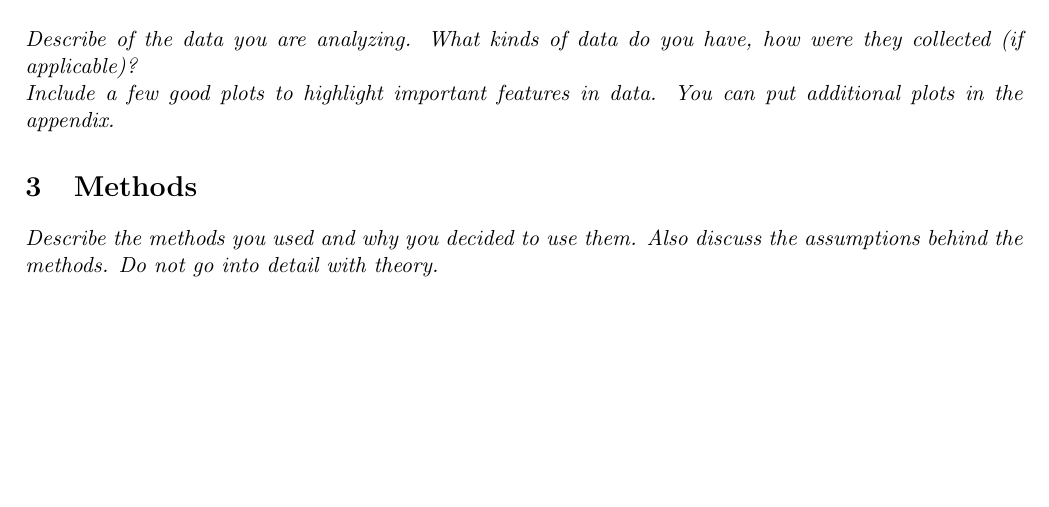
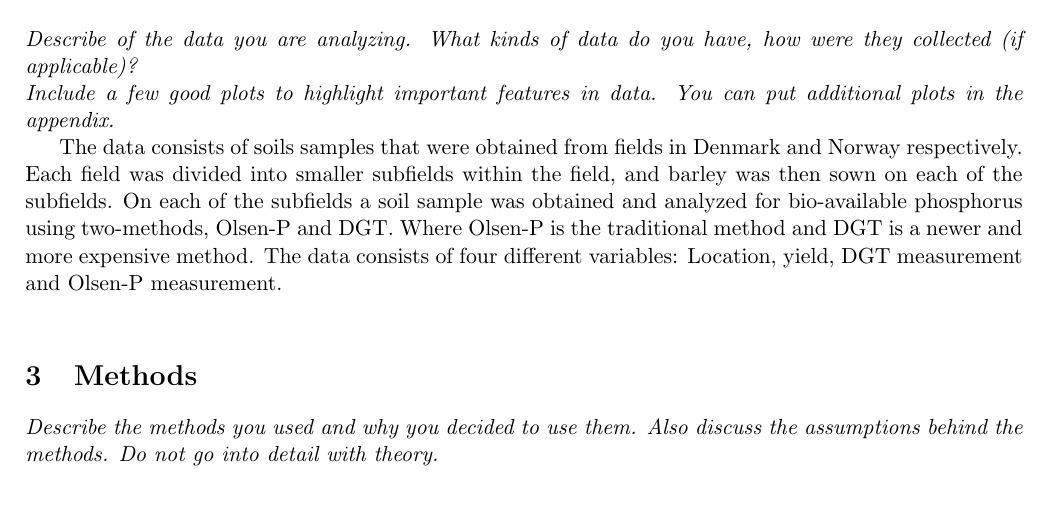
Before and after one commit to oskarwiese/project02445, a LaTeX document (reports/report2.tex): part of page 2 of 3, cut so that both start at the same text, the shorter picture padded with empty space. Compiled offline with pdfLaTeX.

Commit message:
begyndt på data

```diff
--- a/reports/report2.tex
+++ b/reports/report2.tex
@@ -35,8 +35,14 @@ The world is overpopulating. The population has grown exponentially over time wh
 \section{Data}
 \textit{Describe of the data you are analyzing. What kinds of data do you have, how were they collected (if applicable)? \\ Include a few good plots to highlight important features in data. You can put additional plots in the appendix.}
 
+The data consists of soils samples that were obtained from fields in Denmark and Norway respectively. Each field was divided into smaller subfields within the field, and barley was then sown on each of the subfields. On each of the subfields a soil sample was obtained and analyzed for bio-available phosphorus using two-methods, Olsen-P and DGT. Where Olsen-P is the traditional method and DGT is a newer and more expensive method. The data consists of four different variables: Location, yield, DGT measurement and Olsen-P measurement.
+\\
+
+
 \section{Methods}
 \textit{Describe the methods you used and why you decided to use them. Also discuss the assumptions behind the methods. Do not go into detail with theory.}
+
+
 
 \section{Results}
 \textit{Present the results. \\ Tables and figures are good ways of illustrating results.}
```
